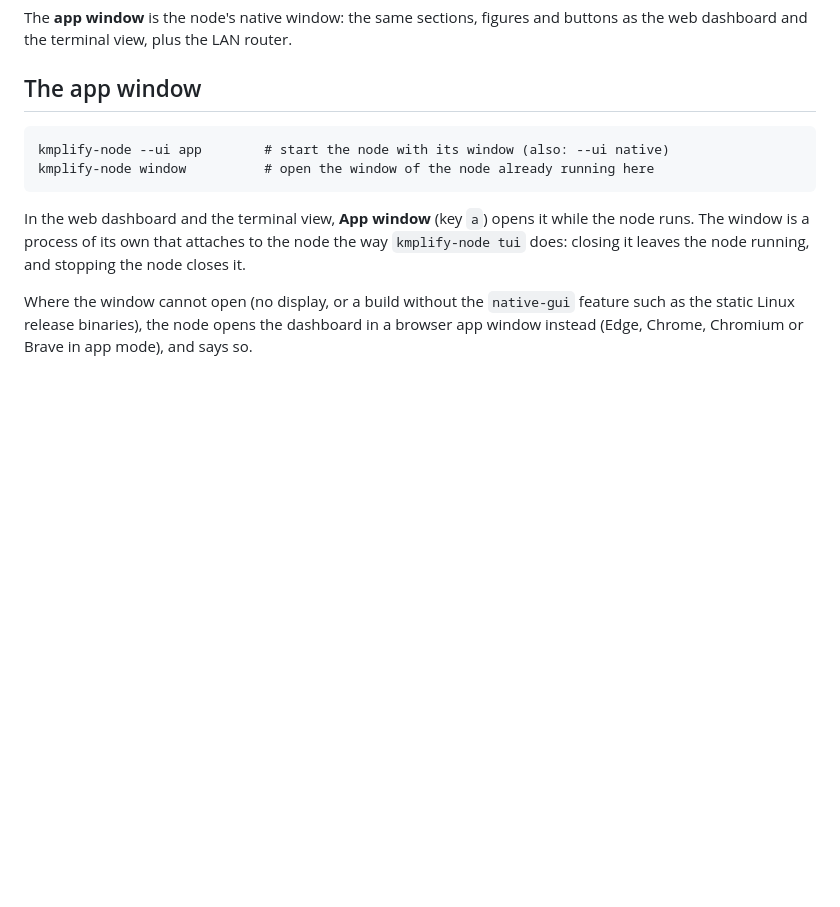
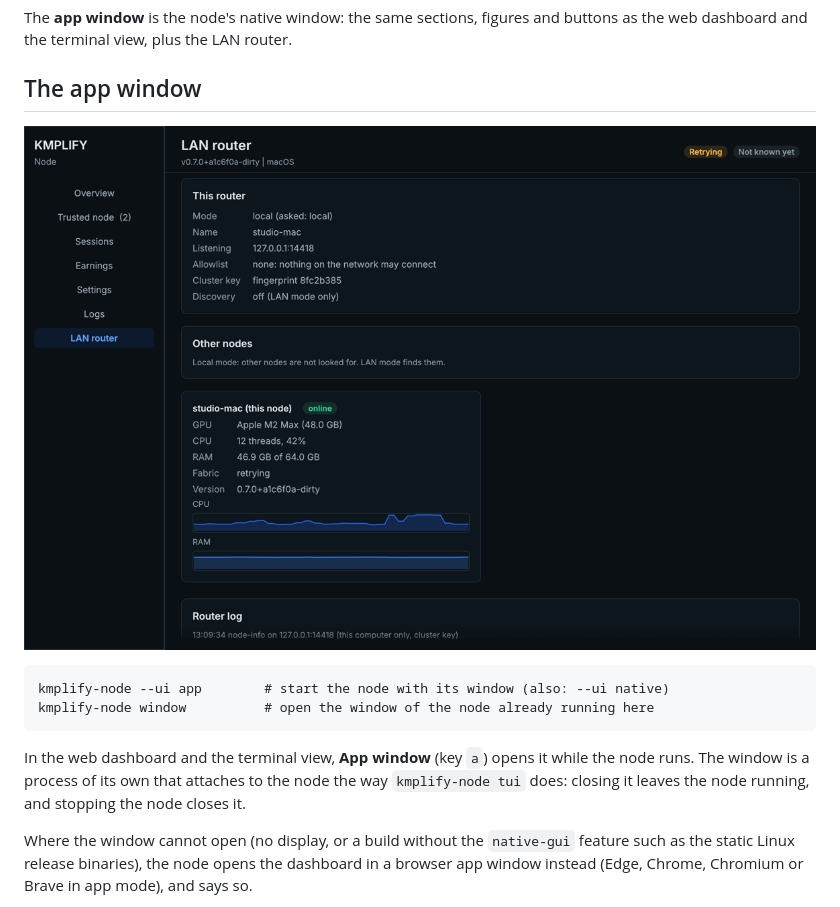
Before and after one commit to kmplify/kmplify-node, a Markdown page: docs/ROUTER.md, the part around the change. Drawn GitHub-style; pictures changed too: docs/images/app-window-router-dark.png (added); blank space fills up the shorter version.

Commit message:
:camera_flash: docs/ROUTER.md: the app window's LAN router section
Signed-off-by: Davain Edwards <core8@gmx.net>

````diff
--- a/docs/ROUTER.md
+++ b/docs/ROUTER.md
@@ -9,6 +9,8 @@ The **app window** is the node's native window: the same sections, figures
 and buttons as the web dashboard and the terminal view, plus the LAN router.
 
 ## The app window
+
+![The app window, LAN router section, dark scheme](images/app-window-router-dark.png)
 
 ```
 kmplify-node --ui app        # start the node with its window (also: --ui native)
````
